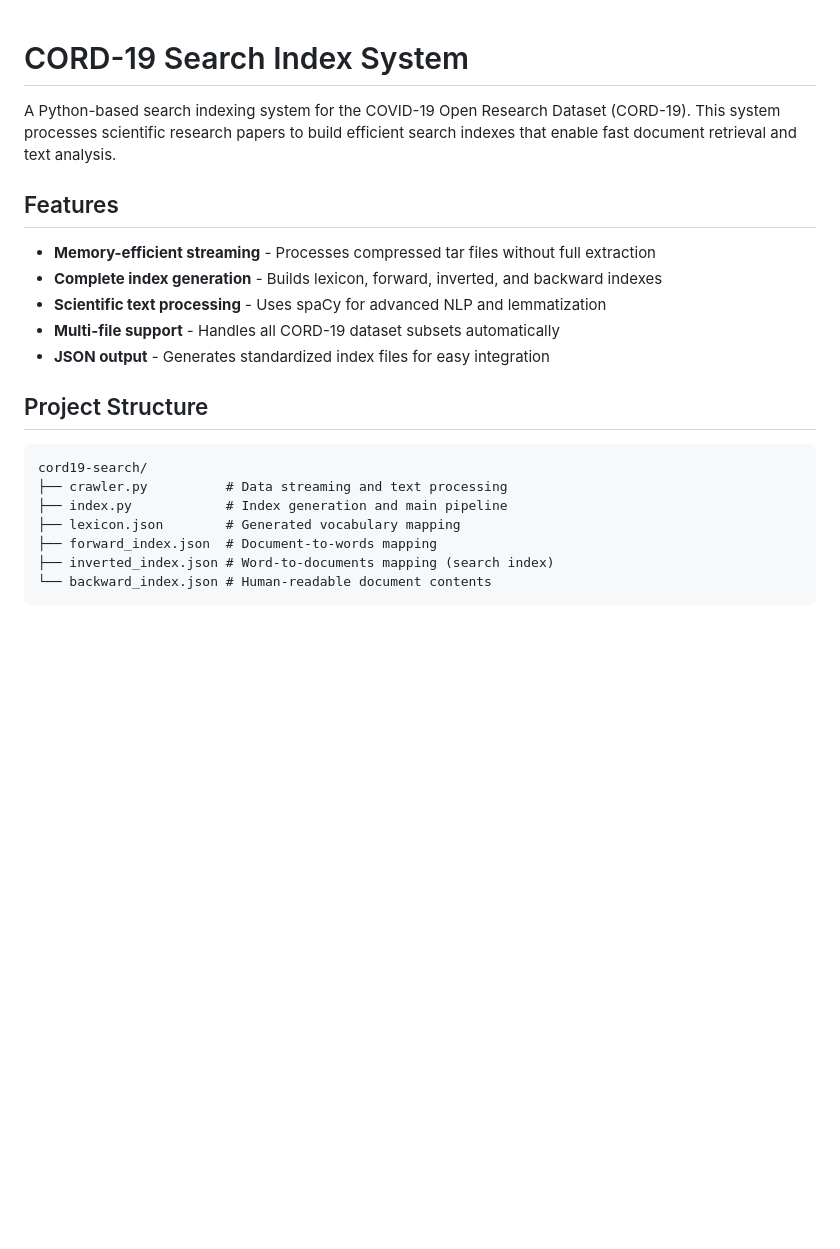
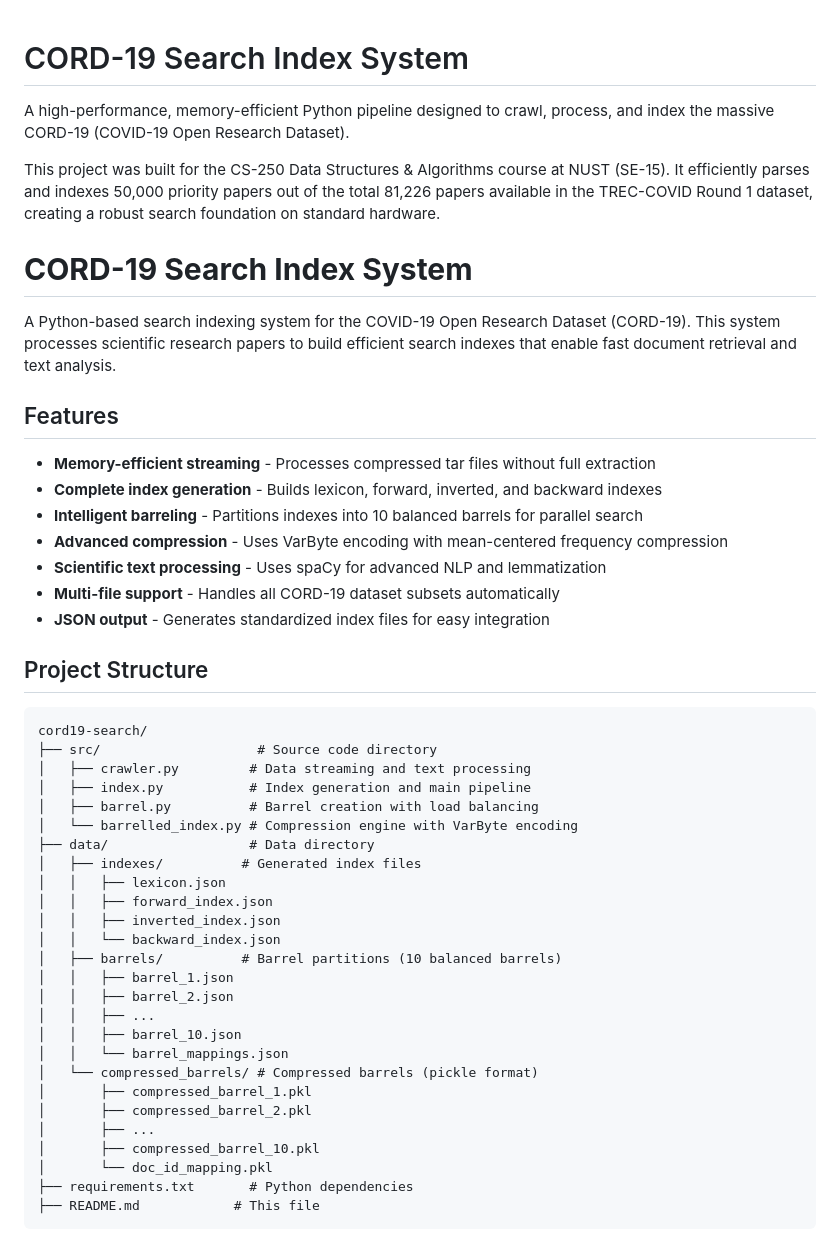
Before and after one commit to abdulbasitnikray-prog/cord19-crawler, a Markdown page: README.md, the part around the change printed below. Drawn GitHub-style; blank space fills up the shorter version.

````diff
--- a/README.md
+++ b/README.md
@@ -1,4 +1,10 @@
 # CORD-19 Search Index System
+
+A high-performance, memory-efficient Python pipeline designed to crawl, process, and index the massive CORD-19 (COVID-19 Open Research Dataset).
+
+This project was built for the CS-250 Data Structures & Algorithms course at NUST (SE-15). It efficiently parses and indexes 50,000 priority papers out of the total 81,226 papers available in the TREC-COVID Round 1 dataset, creating a robust search foundation on standard hardware.
+
+# **CORD-19 Search Index System**
 
 A Python-based search indexing system for the COVID-19 Open Research Dataset (CORD-19). This system processes scientific research papers to build efficient search indexes that enable fast document retrieval and text analysis.
 
@@ -6,6 +12,8 @@ A Python-based search indexing system for the COVID-19 Open Research Dataset (CO
 
 - **Memory-efficient streaming** - Processes compressed tar files without full extraction
 - **Complete index generation** - Builds lexicon, forward, inverted, and backward indexes
+- **Intelligent barreling** - Partitions indexes into 10 balanced barrels for parallel search
+- **Advanced compression** - Uses VarByte encoding with mean-centered frequency compression
 - **Scientific text processing** - Uses spaCy for advanced NLP and lemmatization
 - **Multi-file support** - Handles all CORD-19 dataset subsets automatically
 - **JSON output** - Generates standardized index files for easy integration
@@ -14,10 +22,29 @@ A Python-based search indexing system for the COVID-19 Open Research Dataset (CO
 
 ```
 cord19-search/
-├── crawler.py          # Data streaming and text processing
-├── index.py            # Index generation and main pipeline
-├── lexicon.json        # Generated vocabulary mapping
-├── forward_index.json  # Document-to-words mapping
-├── inverted_index.json # Word-to-documents mapping (search index)
-└── backward_index.json # Human-readable document contents
+├── src/                    # Source code directory
+│   ├── crawler.py         # Data streaming and text processing
+│   ├── index.py           # Index generation and main pipeline
+│   ├── barrel.py          # Barrel creation with load balancing
+│   └── barrelled_index.py # Compression engine with VarByte encoding
+├── data/                  # Data directory
+│   ├── indexes/          # Generated index files
+│   │   ├── lexicon.json
+│   │   ├── forward_index.json
+│   │   ├── inverted_index.json
+│   │   └── backward_index.json
+│   ├── barrels/          # Barrel partitions (10 balanced barrels)
+│   │   ├── barrel_1.json
+│   │   ├── barrel_2.json
+│   │   ├── ...
+│   │   ├── barrel_10.json
+│   │   └── barrel_mappings.json
+│   └── compressed_barrels/ # Compressed barrels (pickle format)
+│       ├── compressed_barrel_1.pkl
+│       ├── compressed_barrel_2.pkl
+│       ├── ...
+│       ├── compressed_barrel_10.pkl
+│       └── doc_id_mapping.pkl
+├── requirements.txt       # Python dependencies
+├── README.md            # This file
 ```
````
Also changed, not shown: other parts of README.md (+71 -28 lines).
